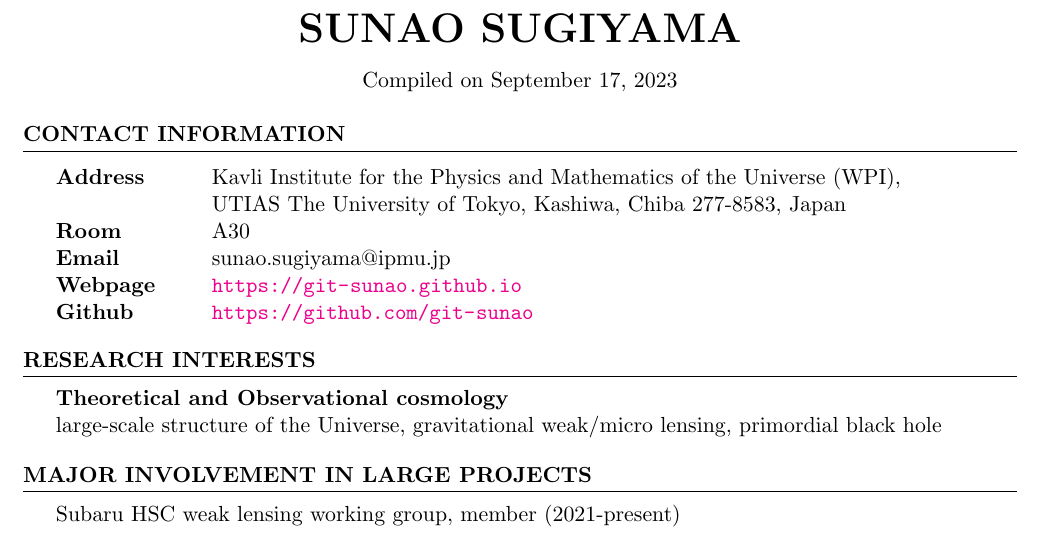
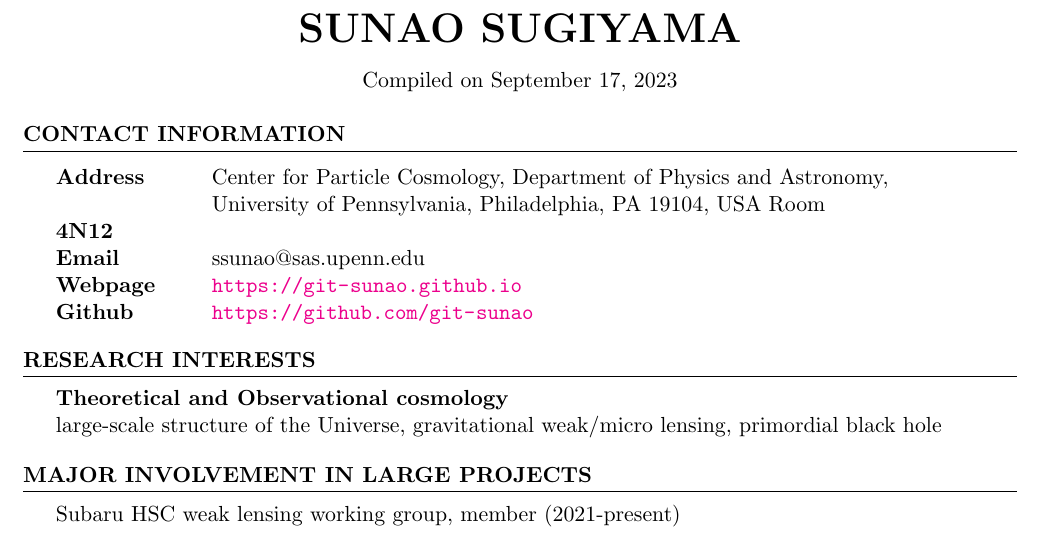
Before and after one commit to git-sunao/cv, a LaTeX CV (cv.tex): part of page 1 of 5, cut so that both start at the same text. Compiled offline with pdfLaTeX.

Commit message:
updated contact infomation

```diff
--- a/cv.tex
+++ b/cv.tex
@@ -50,10 +50,10 @@ citecolor=red,
 %----------------------------------------------------------------------------------------
 \begin{rSection}{CONTACT INFORMATION}
     \begin{tabular}{ @{} >{\bfseries}l @{\hspace{6ex}} l }
-    Address & Kavli Institute for the Physics and Mathematics of the Universe (WPI), \\
-            & UTIAS The University of Tokyo, Kashiwa, Chiba 277-8583, Japan \\
-    Room    & A30 \\
-    Email   & sunao.sugiyama@ipmu.jp \\
+    Address & Center for Particle Cosmology, Department of Physics and Astronomy,\\
+            & University of Pennsylvania, Philadelphia, PA 19104, USA
+    Room    & 4N12 \\
+    Email   & ssunao@sas.upenn.edu \\
     Webpage & \url{https://git-sunao.github.io} \\
     Github  & \url{https://github.com/git-sunao} \\
     \end{tabular}
```
Also changed, not shown: cv.pdf.
